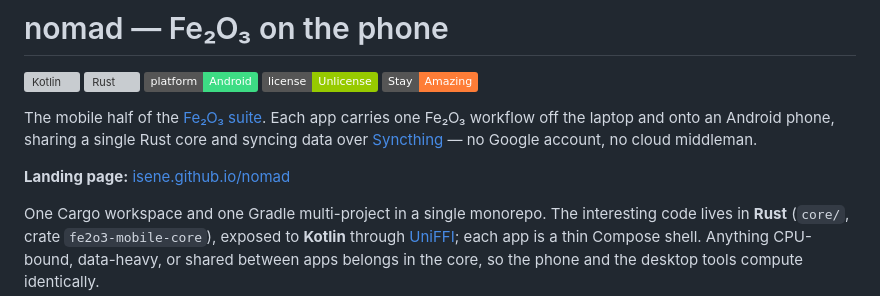
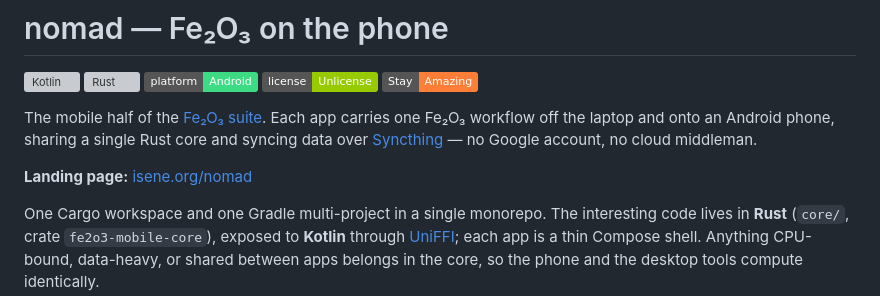
Before and after one commit to isene/nomad, a Markdown page: README.md, the part around the change. Drawn GitHub-style; badges without logos; grey boxes are pictures that could not be loaded.

Commit message:
docs: landing-page link → isene.org/nomad
Co-Authored-By: Claude Opus 4.8 (1M context) <noreply@anthropic.com>

```diff
--- a/README.md
+++ b/README.md
@@ -7,7 +7,7 @@ carries one Fe₂O₃ workflow off the laptop and onto an Android phone, sharing
 single Rust core and syncing data over [Syncthing](https://syncthing.net) — no
 Google account, no cloud middleman.
 
-**Landing page:** [isene.github.io/nomad](https://isene.github.io/nomad/)
+**Landing page:** [isene.org/nomad](https://isene.org/nomad/)
 
 One Cargo workspace and one Gradle multi-project in a single monorepo. The
 interesting code lives in **Rust** (`core/`, crate `fe2o3-mobile-core`),
```
